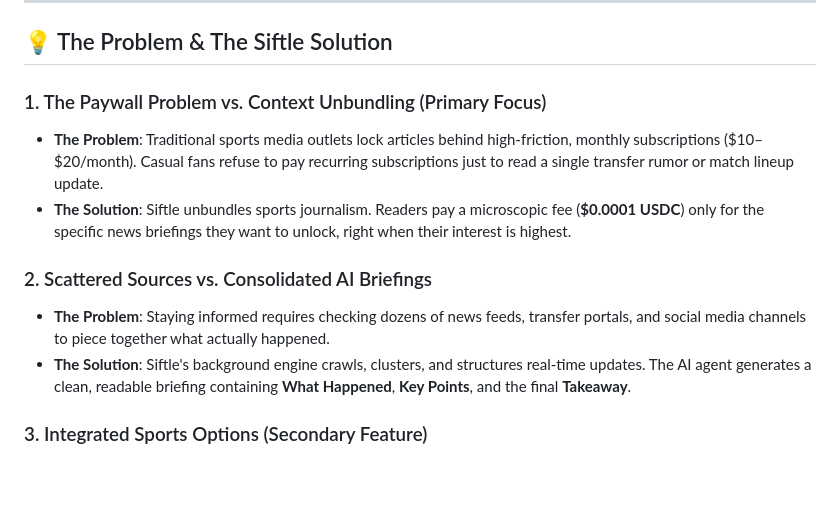
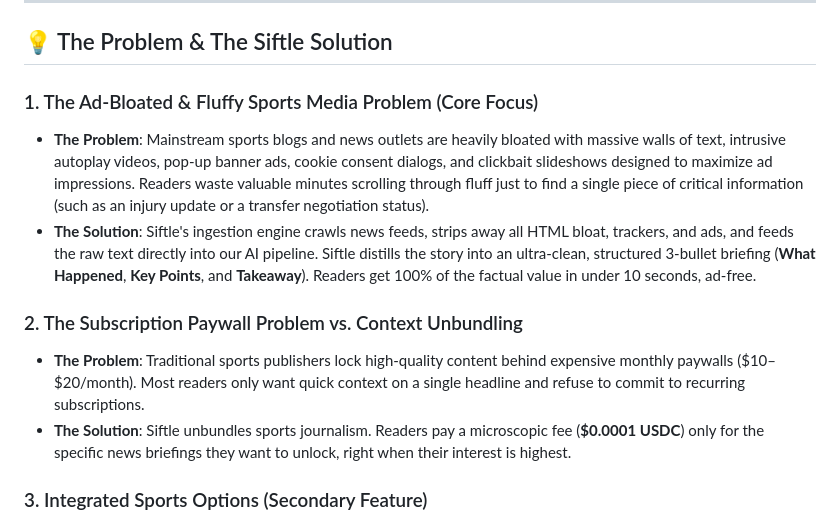
Before and after one commit to Kosaiyno/Siftle, a Markdown page: README.md, the part around one of its changes. Rendered like a GitHub page; blank space fills up the shorter version.

```diff
--- a/README.md
+++ b/README.md
@@ -8,13 +8,13 @@ As a secondary companion feature, Siftle integrates gamified **Prediction Market
 
 ## 💡 The Problem & The Siftle Solution
 
-### 1. The Paywall Problem vs. Context Unbundling (Primary Focus)
-* **The Problem**: Traditional sports media outlets lock articles behind high-friction, monthly subscriptions ($10–$20/month). Casual fans refuse to pay recurring subscriptions just to read a single transfer rumor or match lineup update.
+### 1. The Ad-Bloated & Fluffy Sports Media Problem (Core Focus)
+* **The Problem**: Mainstream sports blogs and news outlets are heavily bloated with massive walls of text, intrusive autoplay videos, pop-up banner ads, cookie consent dialogs, and clickbait slideshows designed to maximize ad impressions. Readers waste valuable minutes scrolling through fluff just to find a single piece of critical information (such as an injury update or a transfer negotiation status).
+* **The Solution**: Siftle's ingestion engine crawls news feeds, strips away all HTML bloat, trackers, and ads, and feeds the raw text directly into our AI pipeline. Siftle distills the story into an ultra-clean, structured 3-bullet briefing (**What Happened**, **Key Points**, and **Takeaway**). Readers get 100% of the factual value in under 10 seconds, ad-free.
+
+### 2. The Subscription Paywall Problem vs. Context Unbundling
+* **The Problem**: Traditional sports publishers lock high-quality content behind expensive monthly paywalls ($10–$20/month). Most readers only want quick context on a single headline and refuse to commit to recurring subscriptions.
 * **The Solution**: Siftle unbundles sports journalism. Readers pay a microscopic fee (**$0.0001 USDC**) only for the specific news briefings they want to unlock, right when their interest is highest.
-
-### 2. Scattered Sources vs. Consolidated AI Briefings
-* **The Problem**: Staying informed requires checking dozens of news feeds, transfer portals, and social media channels to piece together what actually happened.
-* **The Solution**: Siftle's background engine crawls, clusters, and structures real-time updates. The AI agent generates a clean, readable briefing containing **What Happened**, **Key Points**, and the final **Takeaway**.
 
 ### 3. Integrated Sports Options (Secondary Feature)
 * **The Setup**: Once readers have unlocked the AI Briefing and obtained full context, Siftle presents a secondary prediction market (Sports Options) tied to the headline, allowing them to trade on outcomes with sub-second, gas-free settlement on Arc L1.
```
Also changed, not shown: other parts of README.md (+35 -6 lines).
